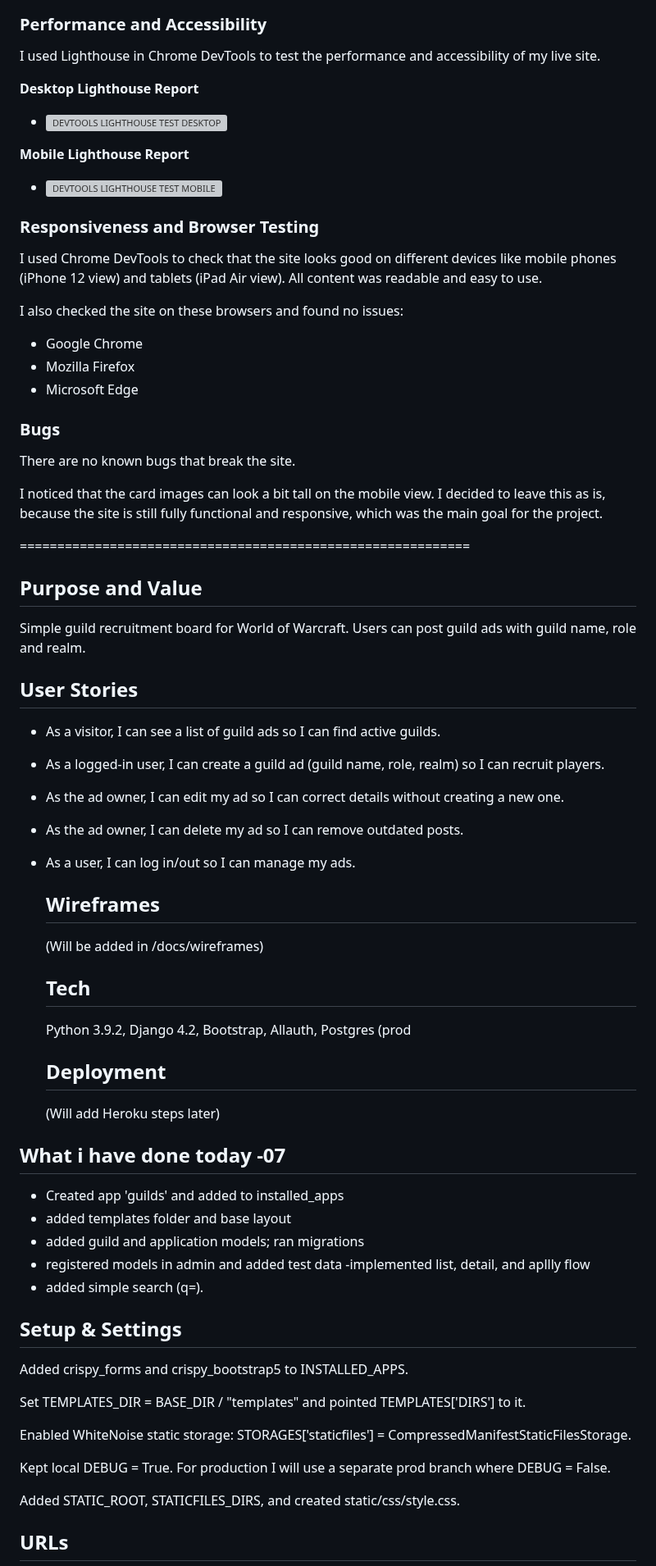
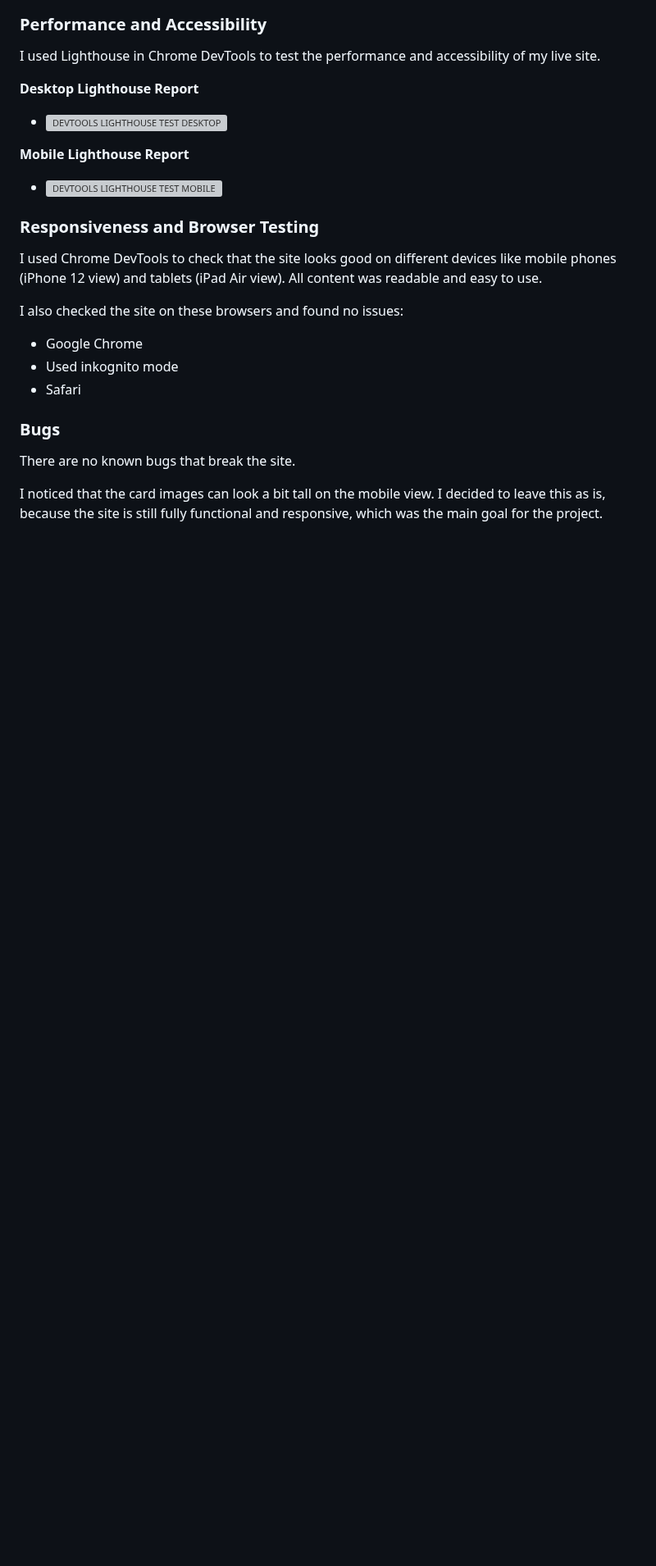
Before and after one commit to mathiase4/wow-guild-recruitment, a Markdown page: README.md, the part around one of its changes. Shown at 82% size. GitHub-like rendering; blank space fills up the shorter version; grey boxes are pictures that could not be loaded.

```diff
--- a/README.md
+++ b/README.md
@@ -324,8 +324,8 @@ I used Chrome DevTools to check that the site looks good on different devices li
 
 I also checked the site on these browsers and found no issues:
 - Google Chrome
-- Mozilla Firefox
-- Microsoft Edge
+- Used inkognito mode
+- Safari
 
 ### Bugs
 There are no known bugs that break the site.
@@ -342,52 +342,5 @@ I noticed that the card images can look a bit tall on the mobile view. I decided
 
 
 
-============================================================
-## Purpose and Value
-Simple guild recruitment board for World of Warcraft. Users can post guild ads with guild name, role and realm.
-
-## User Stories
-- As a visitor, I can see a list of guild ads so I can find active guilds.
-- As a logged-in user, I can create a guild ad (guild name, role, realm) so I can recruit players.
-- As the ad owner, I can edit my ad so I can correct details without creating a new one.
-- As the ad owner, I can delete my ad so I can remove outdated posts.
-- As a user, I can log in/out so I can manage my ads.
-
-  ## Wireframes
-  (Will be added in /docs/wireframes)
-
-  ## Tech
-  Python 3.9.2,
-  Django 4.2,
-  Bootstrap,
-  Allauth,
-  Postgres (prod
-
-  ## Deployment
-
-  (Will add Heroku steps later)
-
-## What i have done today -07
-- Created app 'guilds' and added to installed_apps
-- added templates folder and base layout
-- added guild and application models; ran migrations
-- registered models in admin and added test data
--implemented list, detail, and apllly flow
-- added simple search (q=).
 
 
-
-## Setup & Settings
-
-Added crispy_forms and crispy_bootstrap5 to INSTALLED_APPS.
-
-Set TEMPLATES_DIR = BASE_DIR / "templates" and pointed TEMPLATES['DIRS'] to it.
-
-Enabled WhiteNoise static storage: STORAGES['staticfiles'] = CompressedManifestStaticFilesStorage.
-
-Kept local DEBUG = True. For production I will use a separate prod branch where DEBUG = False.
-
-Added STATIC_ROOT, STATICFILES_DIRS, and created static/css/style.css.
-
-## URLs
-
```
Also changed, not shown: other parts of README.md (+1 -73 lines).
